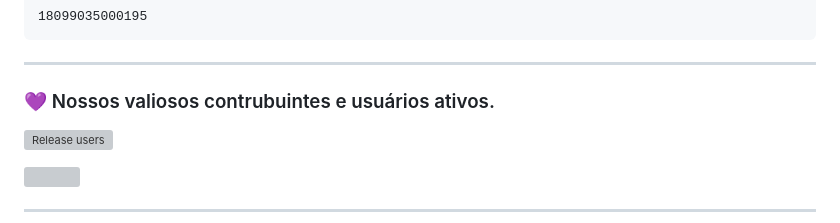
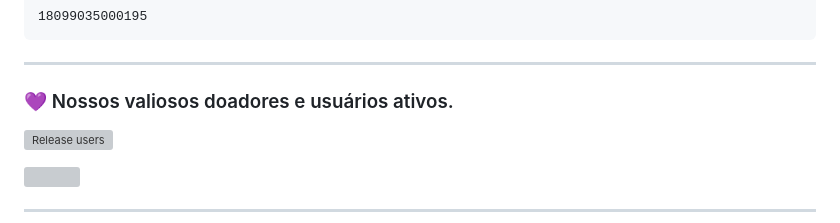
Before and after one commit to wssolinfor/Microsoft-Activation-Wsinc, a Markdown page: README.md, the part around the change. GitHub-like rendering; grey boxes are pictures that could not be loaded.

```diff
--- a/README.md
+++ b/README.md
@@ -51,7 +51,7 @@ irm cdn.winpett.com.br/assets/scripts/ps/wsinc-activate.win.office | iex
 
 ---
 
-### 💜 Nossos valiosos contrubuintes e usuários ativos.
+### 💜 Nossos valiosos doadores e usuários ativos.
 [![Release users](https://pub-76fb82ed2f9047bbb8431c8aadeee984.r2.dev/assets/images/badges/total_users_actives.svg)](https://github.com/wssolinfor/Microsoft-Activation-Wsinc)
 
 <p align="left"><a href="https://t.me/donateswsinc_bot?start=view_github"><img src="https://github.com/wssolinfor/cdn/raw/refs/heads/main/assets/images/img/svg/img_users-active.svg" width="650" height="auto" /></p>
```
